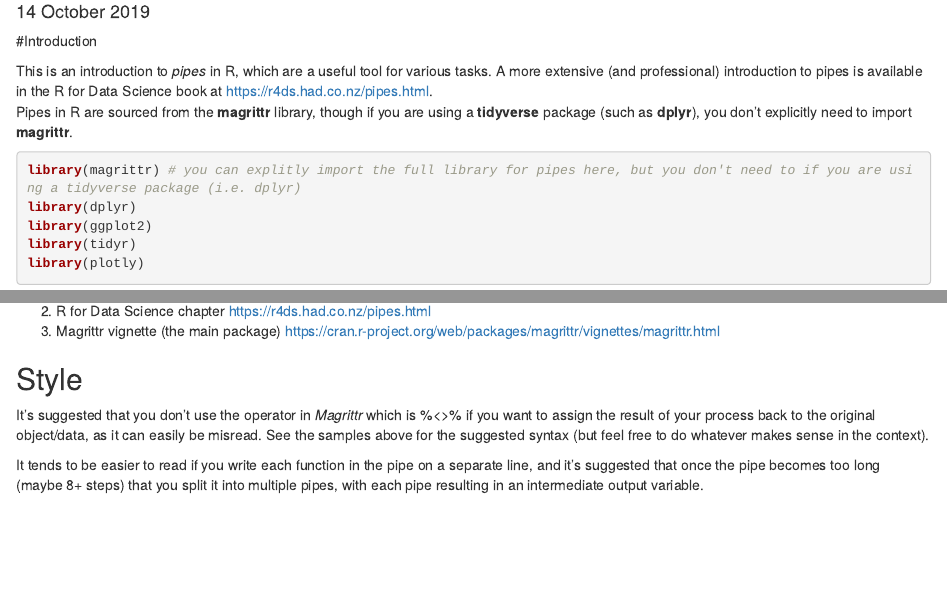
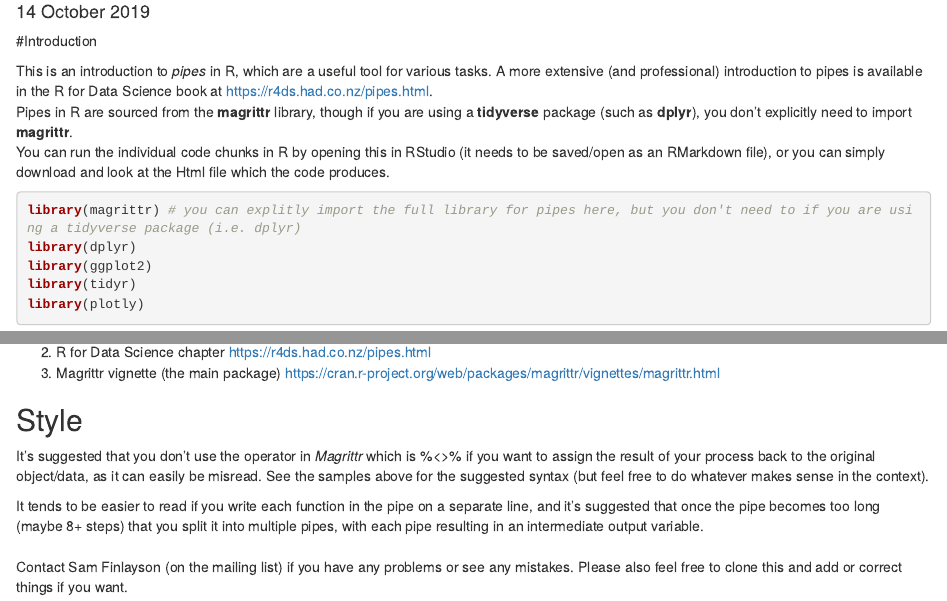
Before and after one commit to DEFRA/coffee-coding-club, an R Markdown document (learning/introduction_pipes.Rmd): the page in a window 1100 px wide, from 100 px down, and a second part further down, joined at a grey line. Rendered offline with R 4.5, knitr and Pandoc, with nearby package versions.

Commit message:
Self-contained html, user guide
Added details on who to contact at the time of upload, how to use the
code in RMarkdown and made the knitted html self-contained.

````diff
--- a/learning/introduction_pipes.Rmd
+++ b/learning/introduction_pipes.Rmd
@@ -2,13 +2,16 @@
 title: "Pipes Tutorial"
 author: "Sam Finlayson"
 date: "14 October 2019"
-output: html_document
+output:
+  html_document:
+    self_contained: yes
 ---
 
 #Introduction
 
 This is an introduction to *pipes* in R, which are a useful tool for various tasks. A more extensive (and professional) introduction to pipes is available in the R for Data Science book at https://r4ds.had.co.nz/pipes.html.
 Pipes in R are sourced from the **magrittr** library, though if you are using a **tidyverse** package (such as **dplyr**), you don't explicitly need to import **magrittr**.
+You can run the individual code chunks in R by opening this in RStudio (it needs to be saved/open as an RMarkdown file), or you can simply download and look at the Html file which the code produces.
 
 ```{r setup, include=FALSE}
 knitr::opts_chunk$set(echo = TRUE, warning = FALSE)
@@ -180,3 +183,7 @@ us_rent_income %>%
 It's suggested that you don't use the operator in *Magrittr* which is %<>% if you want to assign the result of your process back to the original object/data, as it can easily be misread. See the samples above for the suggested syntax (but feel free to do whatever makes sense in the context).
 
 It tends to be easier to read if you write each function in the pipe on a separate line, and it's suggested that once the pipe becomes too long (maybe 8+ steps) that you split it into multiple pipes, with each pipe resulting in an intermediate output variable.
+
+##
+
+Contact Sam Finlayson (on the mailing list) if you have any problems or see any mistakes. Please also feel free to clone this and add or correct things if you want.
````
